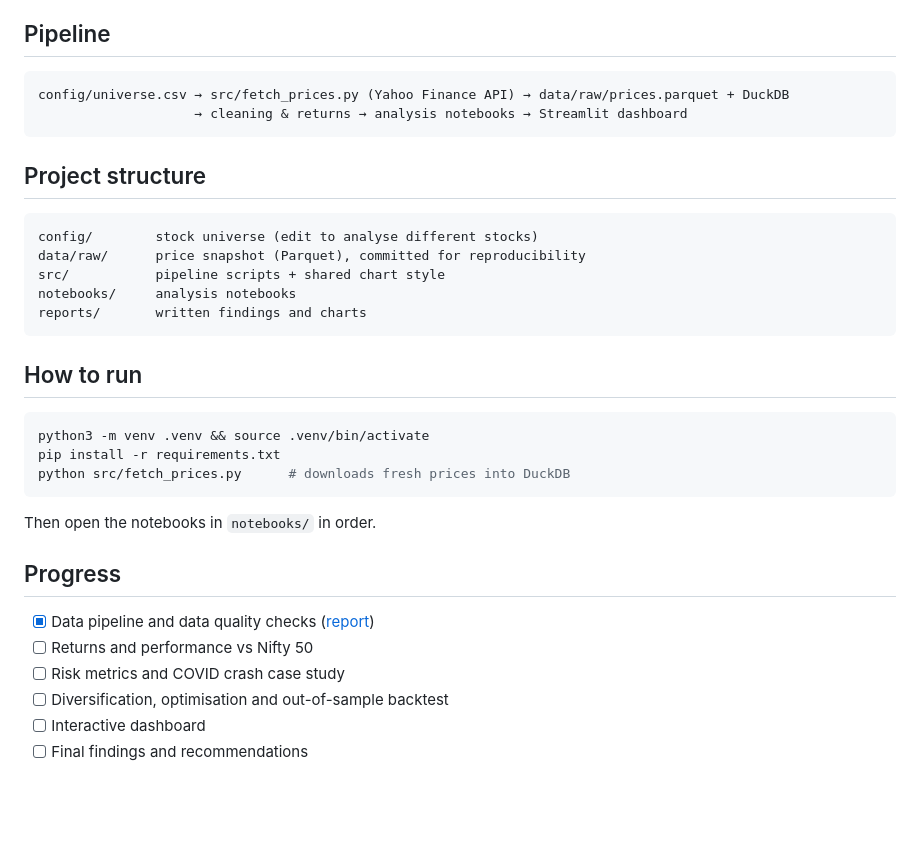
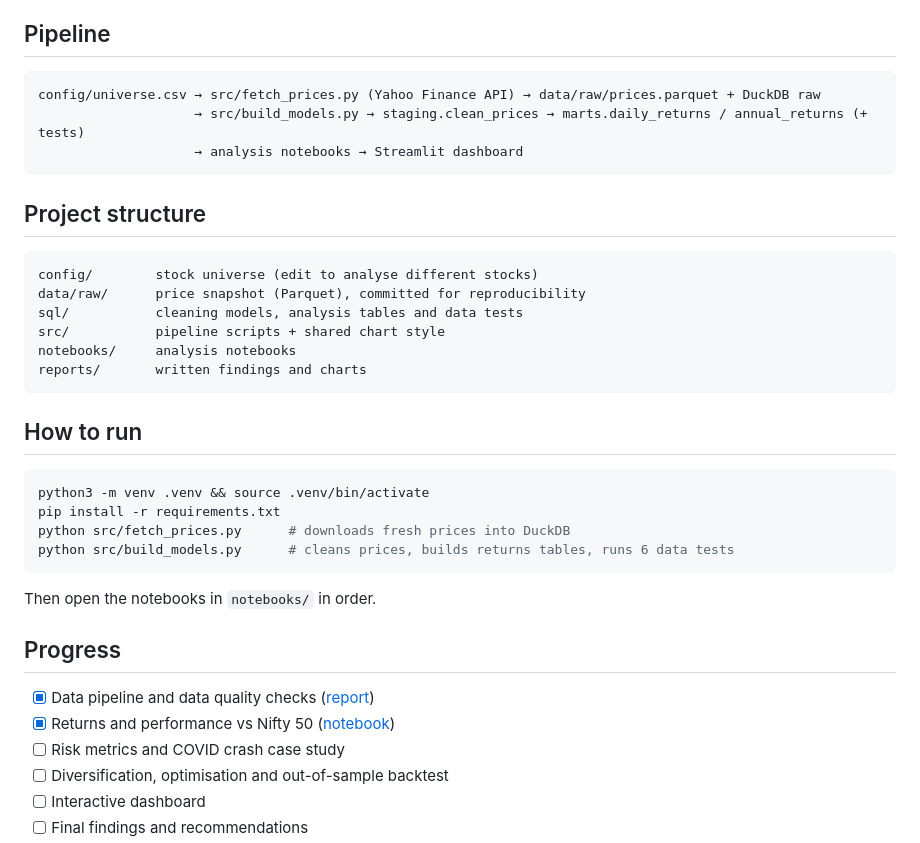
Before and after one commit to adhirajsinha1/nse-portfolio-analytics, a Markdown page: README.md, the part around the change. Drawn GitHub-style; blank space fills up the shorter version.

Commit message:
Returns and performance analysis vs Nifty 50

````diff
--- a/README.md
+++ b/README.md
@@ -17,14 +17,16 @@ Python (yfinance, pandas, NumPy, SciPy) · SQL (DuckDB) · Matplotlib / Plotly
 
 ## Pipeline
 ```
-config/universe.csv → src/fetch_prices.py (Yahoo Finance API) → data/raw/prices.parquet + DuckDB
-                    → cleaning & returns → analysis notebooks → Streamlit dashboard
+config/universe.csv → src/fetch_prices.py (Yahoo Finance API) → data/raw/prices.parquet + DuckDB raw
+                    → src/build_models.py → staging.clean_prices → marts.daily_returns / annual_returns (+ tests)
+                    → analysis notebooks → Streamlit dashboard
 ```
 
 ## Project structure
 ```
 config/        stock universe (edit to analyse different stocks)
 data/raw/      price snapshot (Parquet), committed for reproducibility
+sql/           cleaning models, analysis tables and data tests
 src/           pipeline scripts + shared chart style
 notebooks/     analysis notebooks
 reports/       written findings and charts
@@ -35,12 +37,13 @@ reports/       written findings and charts
 python3 -m venv .venv && source .venv/bin/activate
 pip install -r requirements.txt
 python src/fetch_prices.py      # downloads fresh prices into DuckDB
+python src/build_models.py      # cleans prices, builds returns tables, runs 6 data tests
 ```
 Then open the notebooks in `notebooks/` in order.
 
 ## Progress
 - [x] Data pipeline and data quality checks ([report](reports/data_quality_report.md))
-- [ ] Returns and performance vs Nifty 50
+- [x] Returns and performance vs Nifty 50 ([notebook](notebooks/02_returns_performance.ipynb))
 - [ ] Risk metrics and COVID crash case study
 - [ ] Diversification, optimisation and out-of-sample backtest
 - [ ] Interactive dashboard
````
Also changed, not shown: reports/figures/03_cagr_vs_nifty.png (added), reports/figures/04_annual_returns_heatmap.png (added), reports/figures/05_sector_cagr.png (added), reports/figures/06_equal_weight_vs_nifty.png (added), reports/figures/07_rolling_1y_return.png (added), 12 other files.
